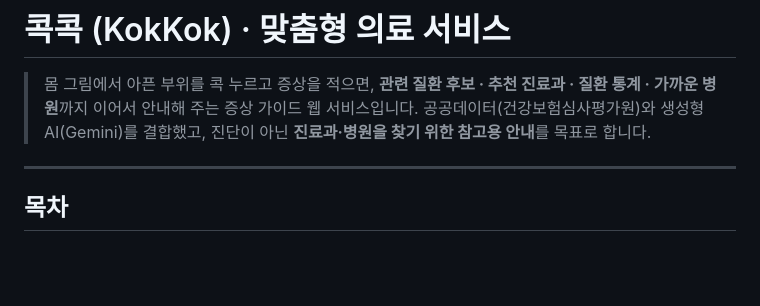
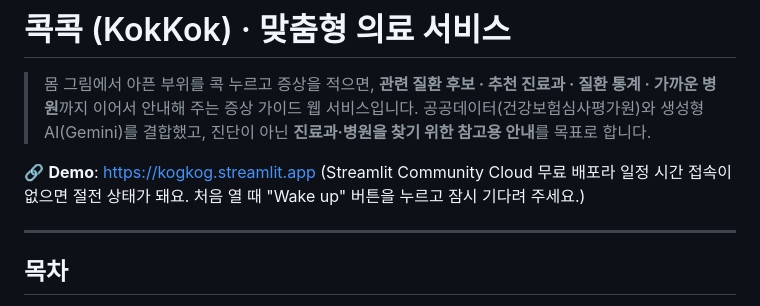
Before and after one commit to hm990724/teamProject, a Markdown page: README.md, the part around the change. Rendered like a GitHub page; blank space fills up the shorter version.

```diff
--- a/README.md
+++ b/README.md
@@ -2,6 +2,9 @@
 
 > 몸 그림에서 아픈 부위를 콕 누르고 증상을 적으면, **관련 질환 후보 · 추천 진료과 · 질환 통계 · 가까운 병원**까지 이어서 안내해 주는 증상 가이드 웹 서비스입니다.
 > 공공데이터(건강보험심사평가원)와 생성형 AI(Gemini)를 결합했고, 진단이 아닌 **진료과·병원을 찾기 위한 참고용 안내**를 목표로 합니다.
+
+🔗 **Demo**: https://kogkog.streamlit.app
+(Streamlit Community Cloud 무료 배포라 일정 시간 접속이 없으면 절전 상태가 돼요. 처음 열 때 "Wake up" 버튼을 누르고 잠시 기다려 주세요.)
 
 ---
 
```
